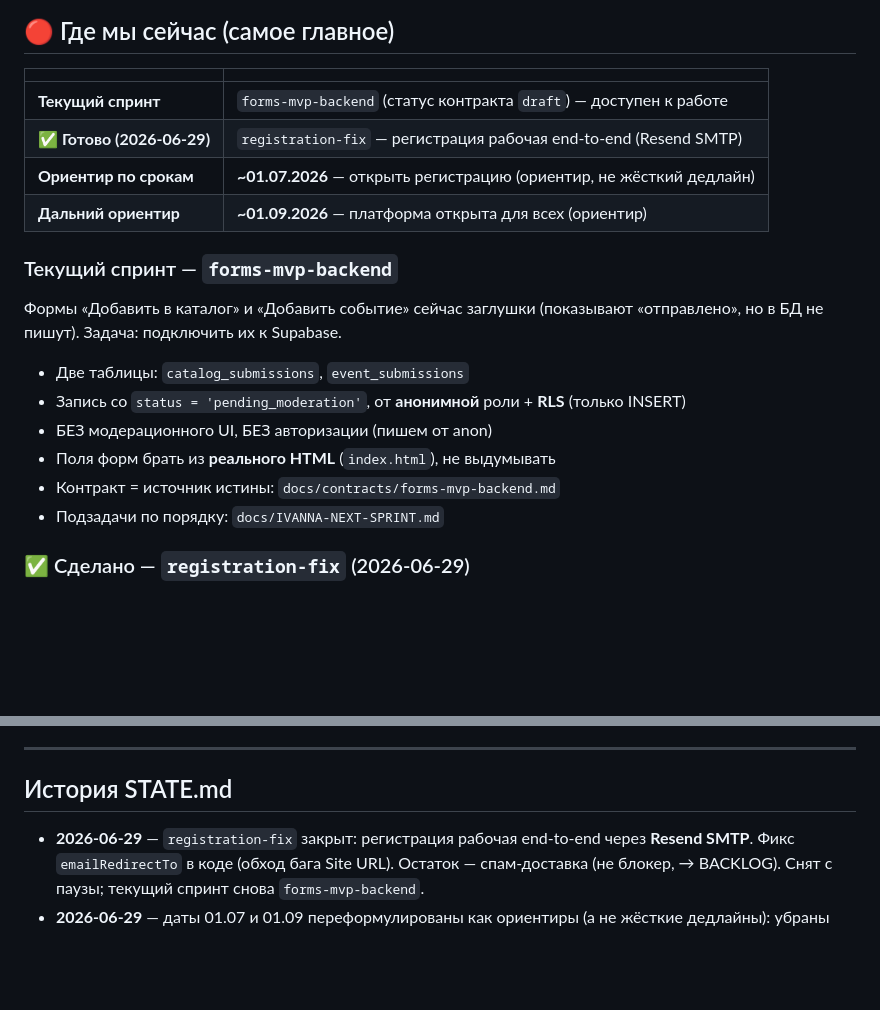
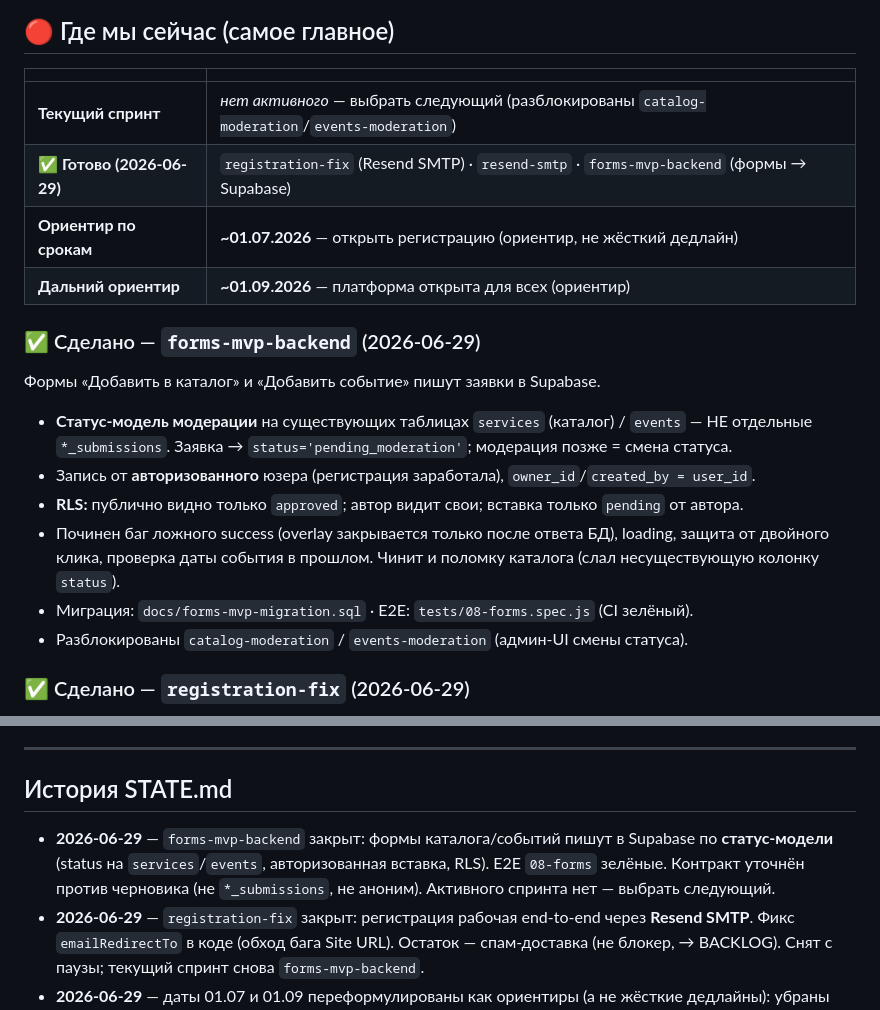
Before and after one commit to creox-ch/slswiss, a Markdown page: STATE.md, 2 parts joined by grey strips. GitHub-like rendering; blank space fills up the shorter version.

```diff
--- a/STATE.md
+++ b/STATE.md
@@ -15,20 +15,21 @@
 
 | | |
 |---|---|
-| **Текущий спринт** | `forms-mvp-backend` (статус контракта `draft`) — доступен к работе |
-| **✅ Готово (2026-06-29)** | `registration-fix` — регистрация рабочая end-to-end (Resend SMTP) |
+| **Текущий спринт** | _нет активного_ — выбрать следующий (разблокированы `catalog-moderation`/`events-moderation`) |
+| **✅ Готово (2026-06-29)** | `registration-fix` (Resend SMTP) · `resend-smtp` · `forms-mvp-backend` (формы → Supabase) |
 | **Ориентир по срокам** | **~01.07.2026** — открыть регистрацию (ориентир, не жёсткий дедлайн) |
 | **Дальний ориентир** | **~01.09.2026** — платформа открыта для всех (ориентир) |
 
-### Текущий спринт — `forms-mvp-backend`
-Формы «Добавить в каталог» и «Добавить событие» сейчас заглушки (показывают «отправлено»,
-но в БД не пишут). Задача: подключить их к Supabase.
-- Две таблицы: `catalog_submissions`, `event_submissions`
-- Запись со `status = 'pending_moderation'`, от **анонимной** роли + **RLS** (только INSERT)
-- БЕЗ модерационного UI, БЕЗ авторизации (пишем от anon)
-- Поля форм брать из **реального HTML** (`index.html`), не выдумывать
-- Контракт = источник истины: `docs/contracts/forms-mvp-backend.md`
-- Подзадачи по порядку: `docs/IVANNA-NEXT-SPRINT.md`
+### ✅ Сделано — `forms-mvp-backend` (2026-06-29)
+Формы «Добавить в каталог» и «Добавить событие» пишут заявки в Supabase.
+- **Статус-модель модерации** на существующих таблицах `services` (каталог) / `events` —
+  НЕ отдельные `*_submissions`. Заявка → `status='pending_moderation'`; модерация позже = смена статуса.
+- Запись от **авторизованного** юзера (регистрация заработала), `owner_id`/`created_by = user_id`.
+- **RLS:** публично видно только `approved`; автор видит свои; вставка только `pending` от автора.
+- Починен баг ложного success (overlay закрывается только после ответа БД), loading, защита от двойного клика,
+  проверка даты события в прошлом. Чинит и поломку каталога (слал несуществующую колонку `status`).
+- Миграция: `docs/forms-mvp-migration.sql` · E2E: `tests/08-forms.spec.js` (CI зелёный).
+- Разблокированы `catalog-moderation` / `events-moderation` (админ-UI смены статуса).
 
 ### ✅ Сделано — `registration-fix` (2026-06-29)
 Регистрация работает end-to-end: signup → письмо подтверждения (Resend SMTP) → клик по ссылке → залогинен на `/slswiss/`.
@@ -142,6 +143,9 @@ node --check /tmp/main.js
 ---
 
 ## История STATE.md
+- **2026-06-29** — `forms-mvp-backend` закрыт: формы каталога/событий пишут в Supabase по **статус-модели**
+  (status на `services`/`events`, авторизованная вставка, RLS). E2E `08-forms` зелёные. Контракт уточнён
+  против черновика (не `*_submissions`, не аноним). Активного спринта нет — выбрать следующий.
 - **2026-06-29** — `registration-fix` закрыт: регистрация рабочая end-to-end через **Resend SMTP**.
   Фикс `emailRedirectTo` в коде (обход бага Site URL). Остаток — спам-доставка (не блокер, → BACKLOG).
   Снят с паузы; текущий спринт снова `forms-mvp-backend`.
```
Also changed, not shown: docs/BACKLOG.md (+9 -8 lines), docs/contracts/forms-mvp-backend.md (+12 -5 lines).
